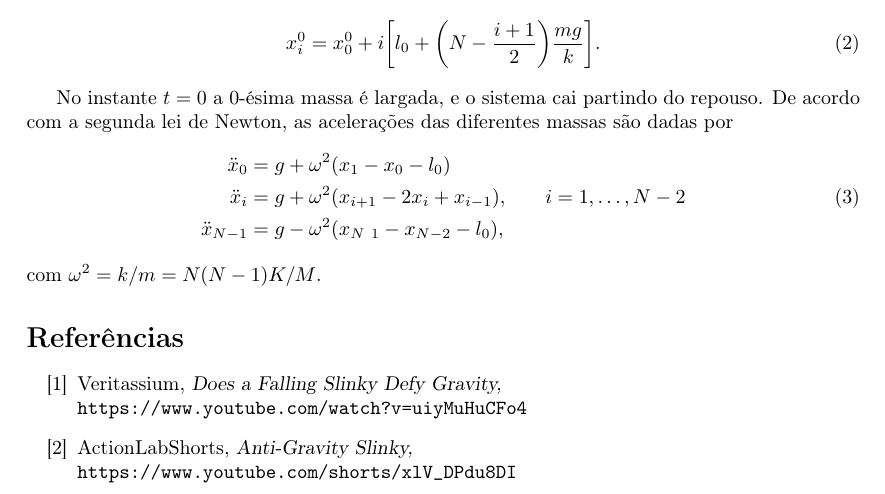
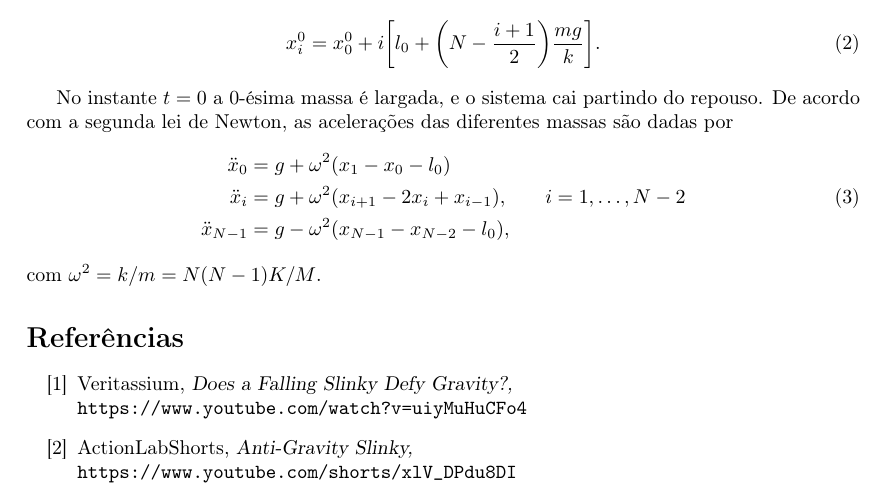
Before and after one commit to ljmamoreira/fslinky, a LaTeX document (docs/manyMasses/mm.tex): part of page 2 of 2, cut so that both start at the same text. Compiled offline with pdfLaTeX.

Commit message:
More text added to mm.tex

```diff
--- a/docs/manyMasses/mm.tex
+++ b/docs/manyMasses/mm.tex
@@ -113,7 +113,7 @@ massas são dadas por
     \ddot x_0     &= g + \omega^2 (x_1-x_0-l_0)\\
     \ddot x_i     &= g + \omega^2
       (x_{i+1}-2x_i+x_{i-1}),\qquad i=1, \ldots, N-2\\
-    \ddot x_{N-1} &= g - \omega^2 (x_{N~1}-x_{N-2}-l_0),
+    \ddot x_{N-1} &= g - \omega^2 (x_{N-1}-x_{N-2}-l_0),
   \end{aligned}
 \end{equation}
 com $\omega^2=k/m=N(N-1)K/M$.
```
Also changed, not shown: docs/manyMasses/mm.tex (2 more changed lines).
